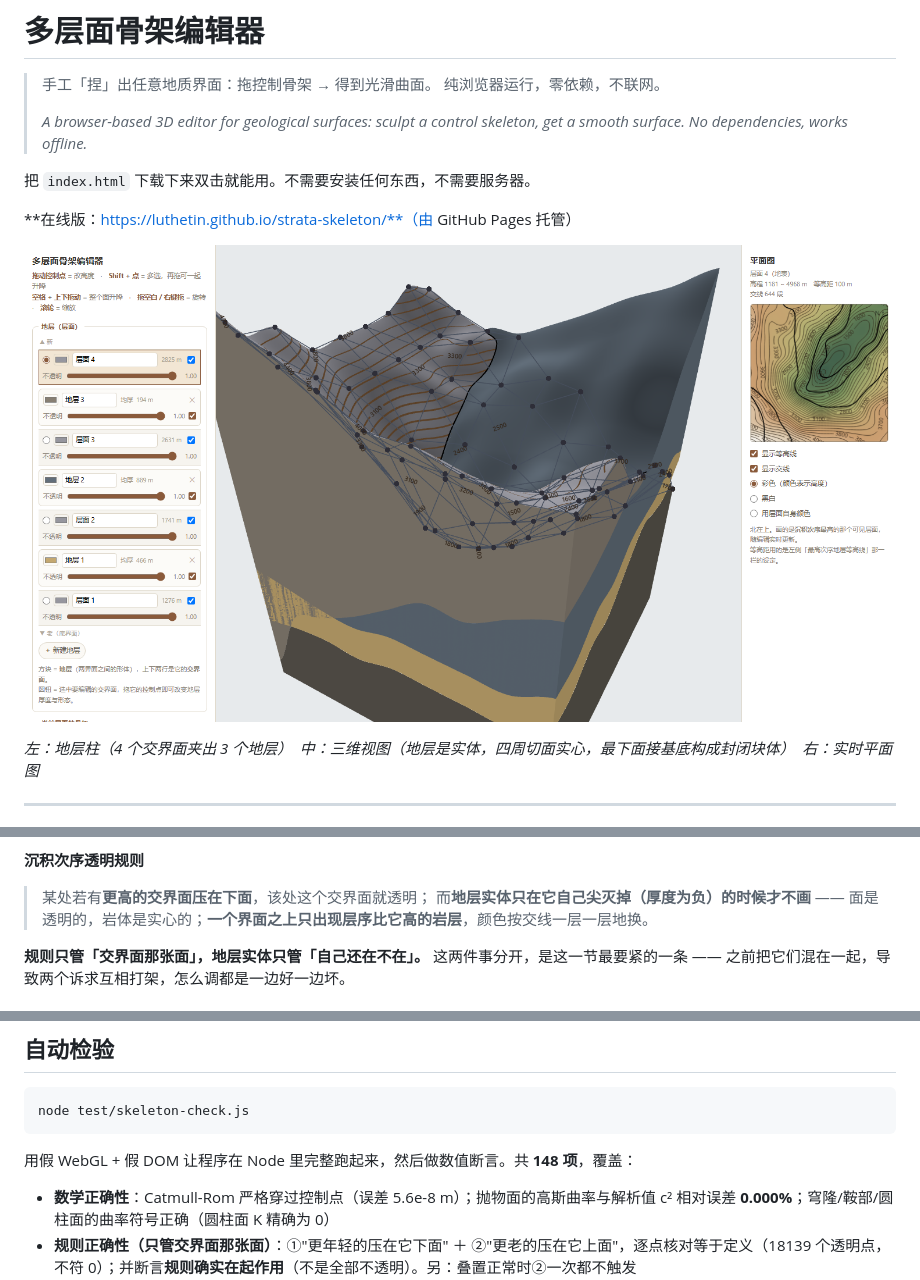
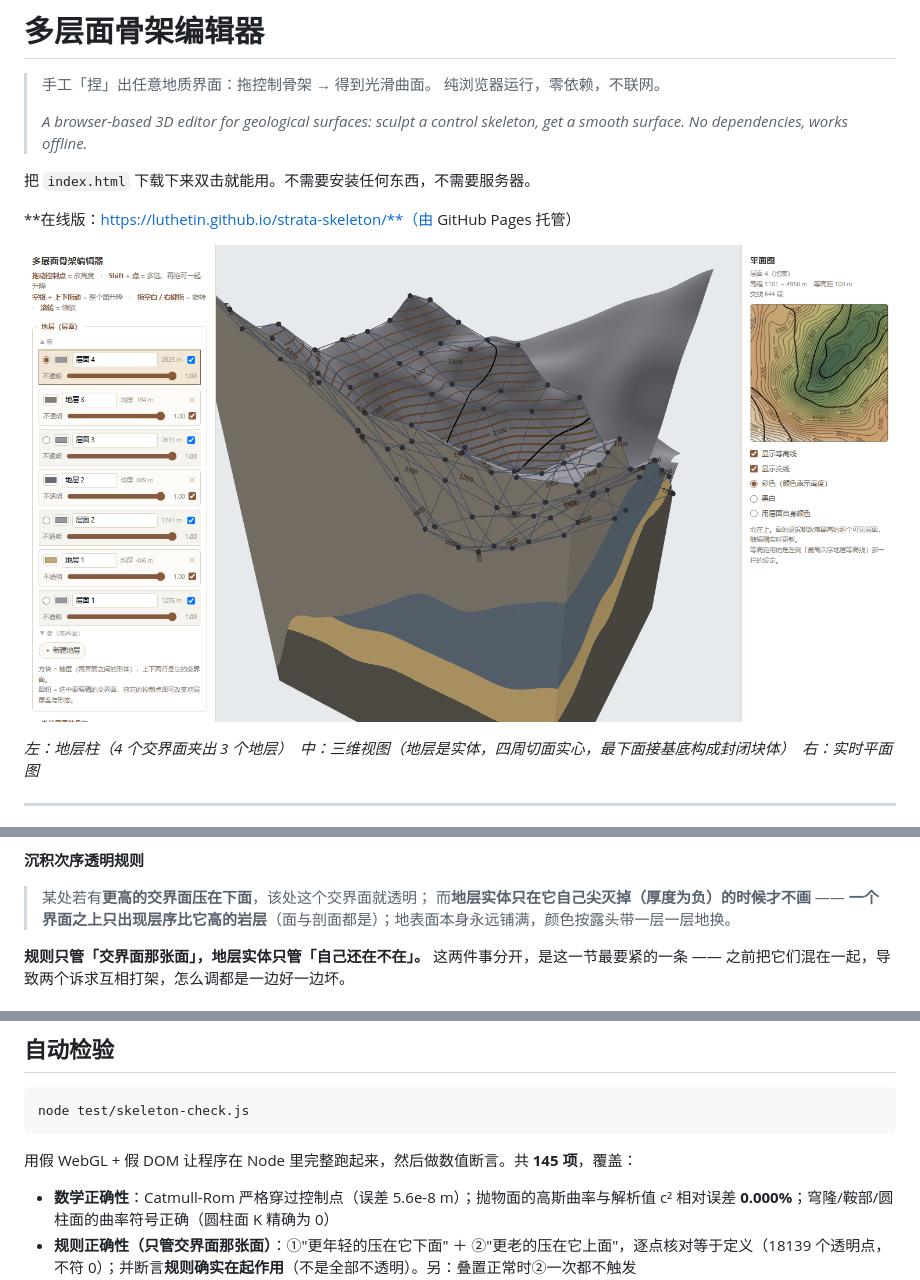
Before and after one commit to luthetin/geostructure-builder, a Markdown page: README.md, 3 parts joined by grey strips. Rendered like a GitHub page; pictures changed too: docs/screenshot.png.

````diff
--- a/README.md
+++ b/README.md
@@ -76,7 +76,7 @@ strata[0..n-2]   strata[k] = ifaces[k] 与 ifaces[k+1] 之间的【形体】
 
 > 某处若有**更高的交界面压在下面**，该处这个交界面就透明；
 > 而**地层实体只在它自己尖灭掉（厚度为负）的时候才不画** ——
-> 面是透明的，岩体是实心的；**一个界面之上只出现层序比它高的岩层**，颜色按交线一层一层地换。
+> **一个界面之上只出现层序比它高的岩层**（面与剖面都是）；地表面本身永远铺满，颜色按露头带一层一层地换。
 
 **规则只管「交界面那张面」，地层实体只管「自己还在不在」。** 这两件事分开，是这一节最要紧的一条 —— 之前把它们混在一起，导致两个诉求互相打架，怎么调都是一边好一边坏。
 
@@ -185,7 +204,7 @@ S < 0  →  丢弃该片元
 node test/skeleton-check.js
 ```
 
-用假 WebGL + 假 DOM 让程序在 Node 里完整跑起来，然后做数值断言。共 **148 项**，覆盖：
+用假 WebGL + 假 DOM 让程序在 Node 里完整跑起来，然后做数值断言。共 **145 项**，覆盖：
 
 - **数学正确性**：Catmull-Rom 严格穿过控制点（误差 5.6e-8 m）；抛物面的高斯曲率与解析值 c² 相对误差 **0.000%**；穹隆/鞍部/圆柱面的曲率符号正确（圆柱面 K 精确为 0）
 - **规则正确性（只管交界面那张面）**：①"更年轻的压在它下面" ＋ ②"更老的压在它上面"，逐点核对等于定义（18139 个透明点，不符 0）；并断言**规则确实在起作用**（不是全部不透明）。另：叠置正常时②一次都不触发
````
Also changed, not shown: other parts of README.md (+32 -13 lines), 2 other files.
